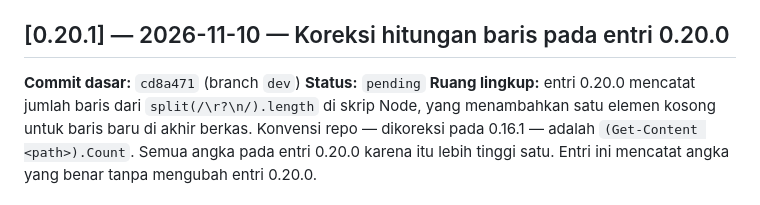
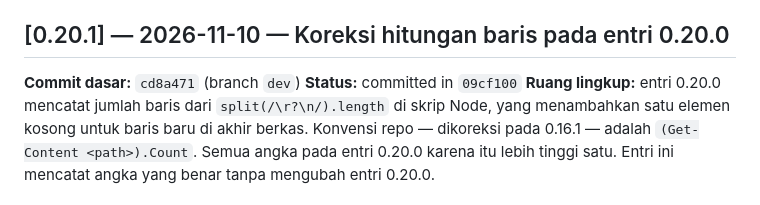
Before and after one commit to yogiex/opencode-cyber-security-skills, a Markdown page: CHANGELOG.md, the part around the change. Drawn GitHub-style.

Commit message:
docs(changelog): record commit hash for 0.20.1

```diff
--- a/CHANGELOG.md
+++ b/CHANGELOG.md
@@ -16,7 +16,7 @@ Dokumen ini adalah catatan resmi setiap perubahan file di repo ini. Tujuannya ag
 ## [0.20.1] — 2026-11-10 — Koreksi hitungan baris pada entri 0.20.0
 
 **Commit dasar:** `cd8a471` (branch `dev`)
-**Status:** `pending`
+**Status:** committed in `09cf100`
 **Ruang lingkup:** entri 0.20.0 mencatat jumlah baris dari `split(/\r?\n/).length` di skrip Node, yang menambahkan satu elemen kosong untuk baris baru di akhir berkas. Konvensi repo — dikoreksi pada 0.16.1 — adalah `(Get-Content <path>).Count`. Semua angka pada entri 0.20.0 karena itu lebih tinggi satu. Entri ini mencatat angka yang benar tanpa mengubah entri 0.20.0.
 
 ### Diubah
```
